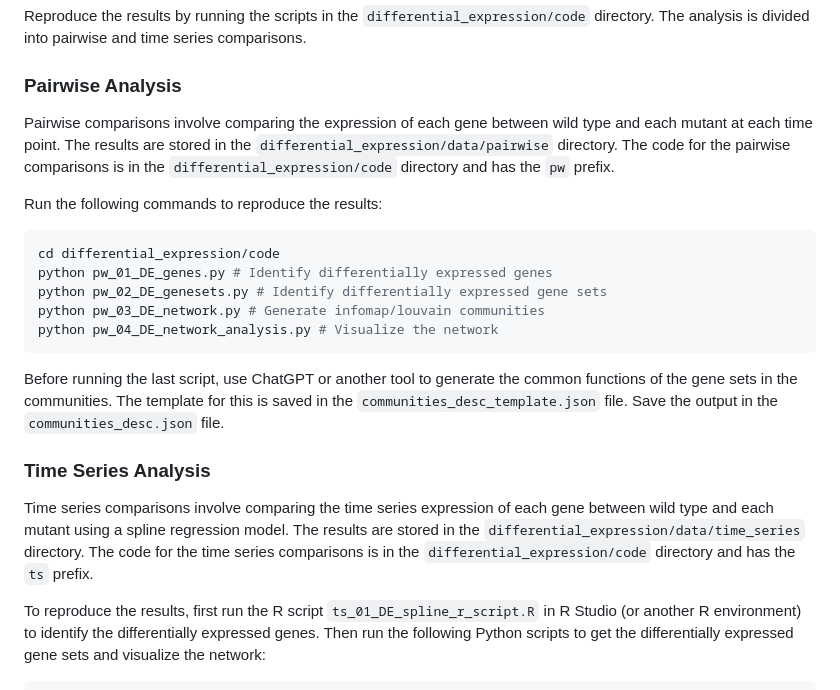
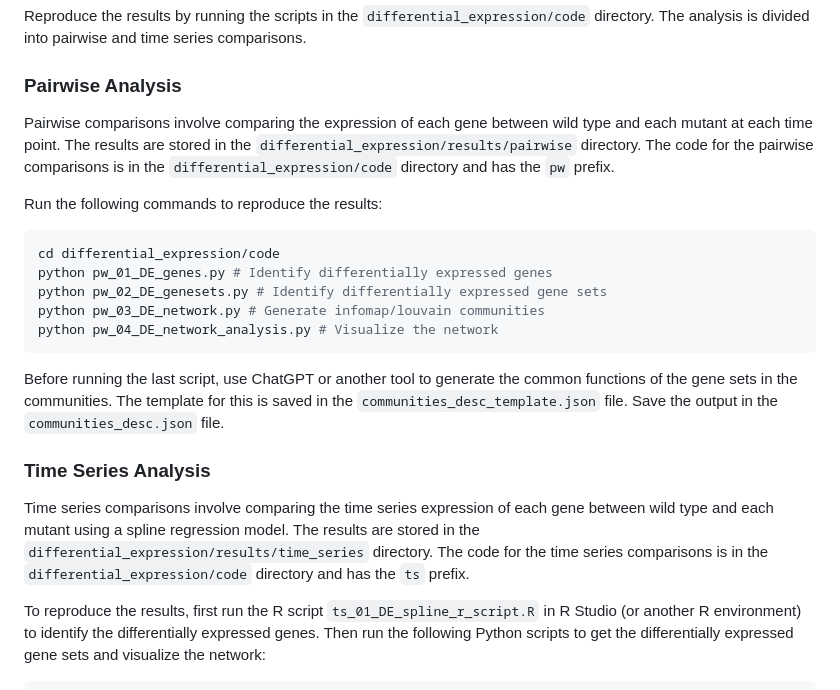
Before and after one commit to lenatr99/RNAseq_dicty, a Markdown page: README.md, the part around the change. Rendered like a GitHub page.

Commit message:
Minor fix in README

```diff
--- a/README.md
+++ b/README.md
@@ -30,7 +30,7 @@ Reproduce the results by running the scripts in the `differential_expression/cod
 
 ### Pairwise Analysis
 
-Pairwise comparisons involve comparing the expression of each gene between wild type and each mutant at each time point. The results are stored in the `differential_expression/data/pairwise` directory. The code for the pairwise comparisons is in the `differential_expression/code` directory and has the `pw` prefix.
+Pairwise comparisons involve comparing the expression of each gene between wild type and each mutant at each time point. The results are stored in the `differential_expression/results/pairwise` directory. The code for the pairwise comparisons is in the `differential_expression/code` directory and has the `pw` prefix.
 
 Run the following commands to reproduce the results:
 
@@ -45,7 +45,7 @@ Before running the last script, use ChatGPT or another tool to generate the comm
 
 ### Time Series Analysis
 
-Time series comparisons involve comparing the time series expression of each gene between wild type and each mutant using a spline regression model. The results are stored in the `differential_expression/data/time_series` directory. The code for the time series comparisons is in the `differential_expression/code` directory and has the `ts` prefix.
+Time series comparisons involve comparing the time series expression of each gene between wild type and each mutant using a spline regression model. The results are stored in the `differential_expression/results/time_series` directory. The code for the time series comparisons is in the `differential_expression/code` directory and has the `ts` prefix.
 
 To reproduce the results, first run the R script `ts_01_DE_spline_r_script.R` in R Studio (or another R environment) to identify the differentially expressed genes. Then run the following Python scripts to get the differentially expressed gene sets and visualize the network:
 
```
